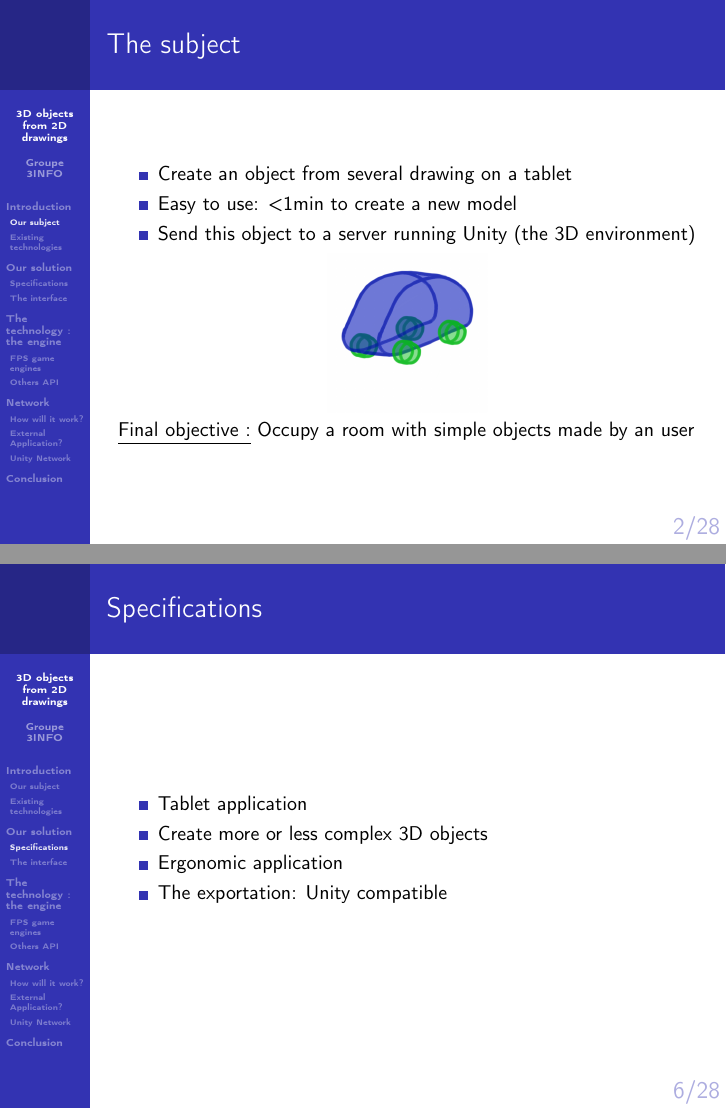
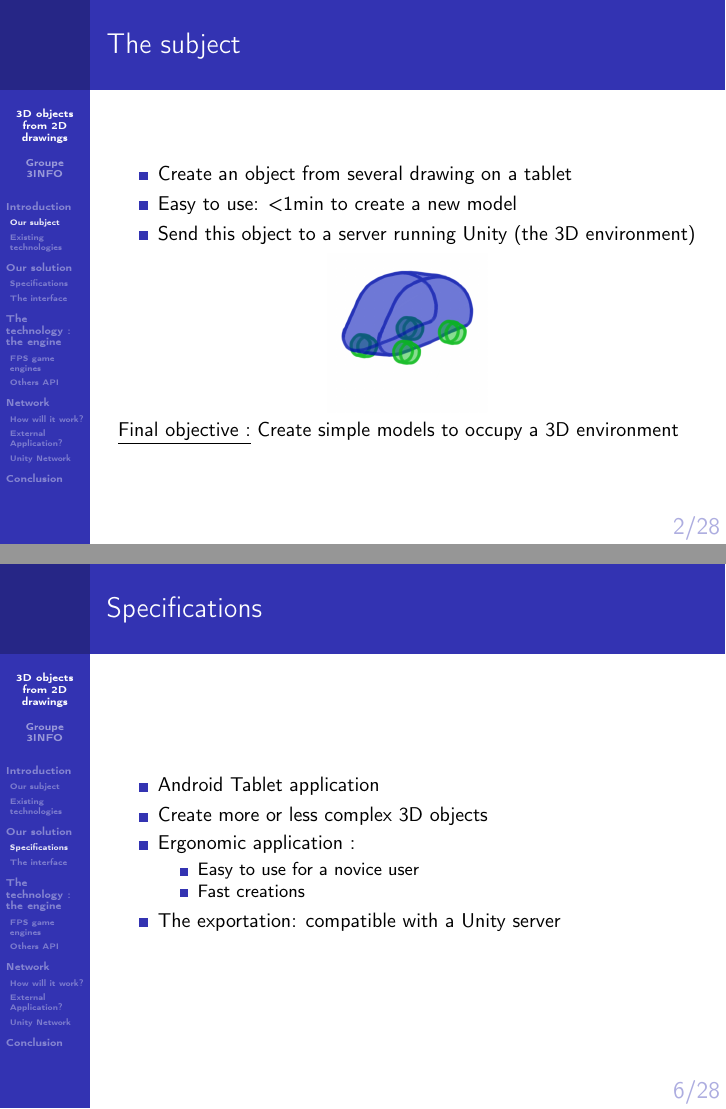
Before and after one commit to HUANGManutea/EtudesPratiques, LaTeX slides (Diapo_EtudePratique.tex): pages 2 and 6 of 31, joined at a grey line. Compiled offline with pdfLaTeX.

Commit message:
Corrections diapo

```diff
--- a/Diapo_EtudePratique.tex
+++ b/Diapo_EtudePratique.tex
@@ -35,7 +35,7 @@
 				\item Send this object to a server running Unity (the 3D environment)
 			\end{itemize}
 			\centerline{\includegraphics[height=80pt]{images/modelcar.png}}
-			\underline{Final objective :} Occupy a room with simple objects made by an user
+			\underline{Final objective :} Create simple models to occupy a 3D environment
 		\end{frame}
 
 
@@ -69,10 +72,14 @@
 
 		\begin{frame}{Specifications}
 			\begin{itemize}
-				\item Tablet application
+				\item Android Tablet application
 				\item Create more or less complex 3D objects
-				\item Ergonomic application
-				\item The exportation: Unity compatible
+				\item Ergonomic application :
+				\begin{itemize}
+					\item Easy to use for a novice user
+					\item Fast creations
+				\end{itemize}
+				\item The exportation: compatible with a Unity server
 			\end{itemize}
 		\end{frame}
 
@@ -376 +384,2 @@
 					\begin{itemize}
+						\item Easy to use
```
Also changed, not shown: Diapo_EtudePratique.tex (23 more changed lines).
